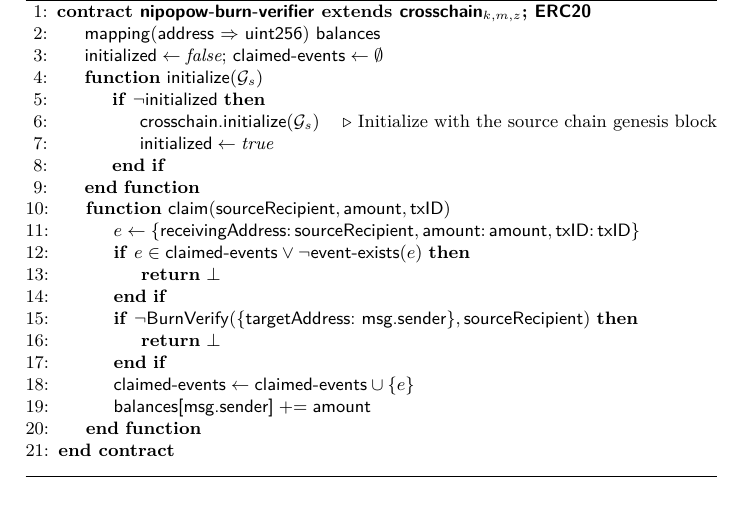
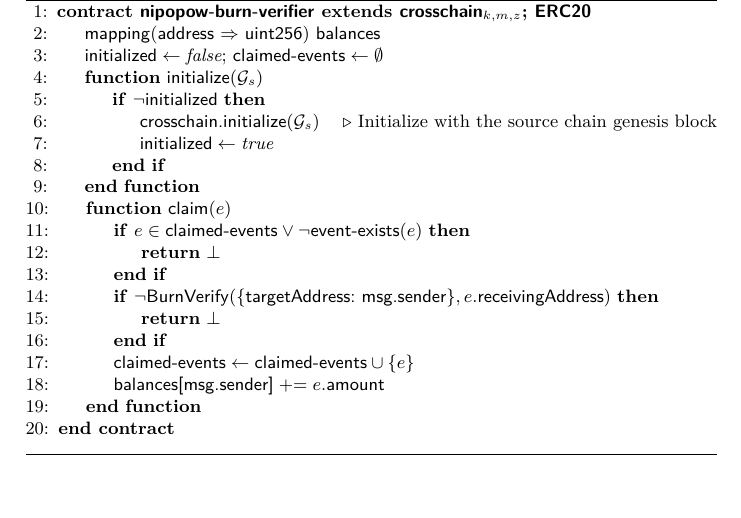
Before and after one commit to decrypto-org/burn-paper, a LaTeX paper (burn.tex, which reads algorithms/alg.nipopow-burn-verifier.tex): part of page 17 of 22, cut so that both start at the same text. Compiled offline with pdfLaTeX.

Commit message:
Simplify claim function by having event as param

```diff
--- a/algorithms/alg.nipopow-burn-verifier.tex
+++ b/algorithms/alg.nipopow-burn-verifier.tex
@@ -12,24 +12,16 @@
                     \Let{\textsf{initialized}}{\emph{true}}
                 \EndIf
             \EndFunction
-            \Function{\sf claim}{$\textsf{sourceRecipient}, \textsf{amount}, \textsf{txID}$}
-                \Let{e}{\mathsf{
-                    \{
-                        \kv{receivingAddress}{sourceRecipient},
-                        \kv{amount}{amount},
-                        \kv{txID}{txID}
-                    \}
-                }}
-
+            \Function{\sf claim}{$e$}
                 \If{$e \in \textsf{claimed-events} \lor \lnot \textsf{event-exists}(e)$}
                     \State\Return{$\bot$}
                 \EndIf
-                \If{$\lnot \BurnVerify(\{\textsf{targetAddress: msg.sender}\}, \textsf{sourceRecipient})$}
+                \If{$\lnot \BurnVerify(\{\textsf{targetAddress: msg.sender}\}, e.\textsf{receivingAddress})$}
                     \State\Return{$\bot$}
                 \EndIf
 
                 \Let{\textsf{claimed-events}}{\textsf{claimed-events} \cup \{e\}}
-                \State{$\textsf{balances[msg.sender]} \pluseq \textsf{amount}$}
+                \State{$\textsf{balances[msg.sender]} \pluseq e.\textsf{amount}$}
             \EndFunction
         \EndContract
         \vskip8pt
```
